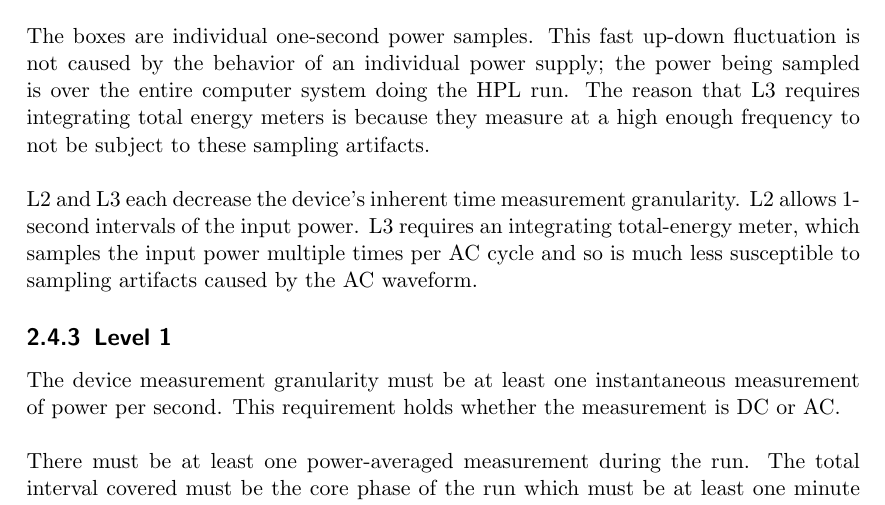
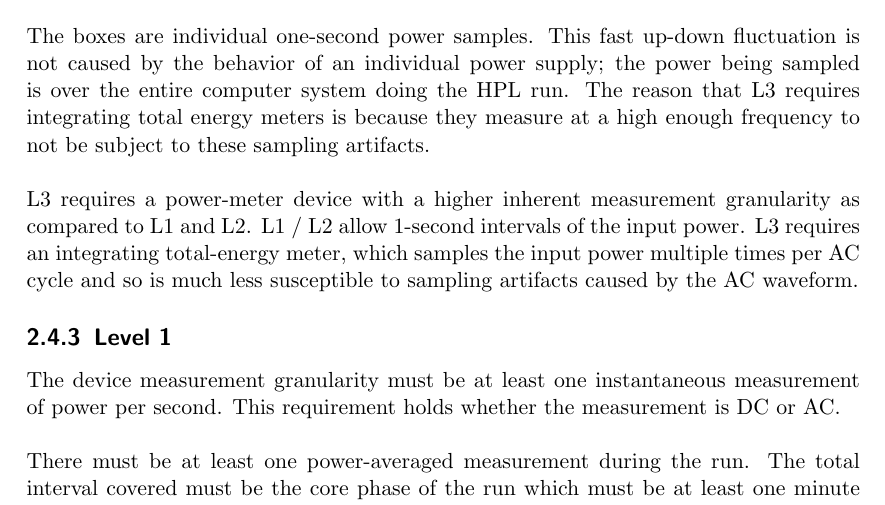
Before and after one commit to EEHPCWG/PowerMeasurementMethodology, a LaTeX document (methodology.tex, which reads text/reporting.tex): part of page 19 of 32, cut so that both start at the same text. Compiled offline with pdfLaTeX.

Commit message:
clarify text on granularity

```diff
--- a/text/reporting.tex
+++ b/text/reporting.tex
@@ -291,7 +291,9 @@ The boxes are individual one-second power samples.  This fast up-down fluctuatio
 \wl
 
 \noindent
-L2 and L3 each decrease the device's inherent time measurement granularity.  L2 allows 1-second intervals of the input power.  L3 requires an integrating total-energy meter, which samples the input power multiple times per AC cycle and so is much less susceptible to sampling artifacts caused by the AC waveform.
+L3 requires a power-meter device with a higher inherent measurement granularity as compared to L1 and L2.
+L1 / L2 allow 1-second intervals of the input power.
+L3 requires an integrating total-energy meter, which samples the input power multiple times per AC cycle and so is much less susceptible to sampling artifacts caused by the AC waveform.
 
 \subsection{Level 1}
 \noindent
```
